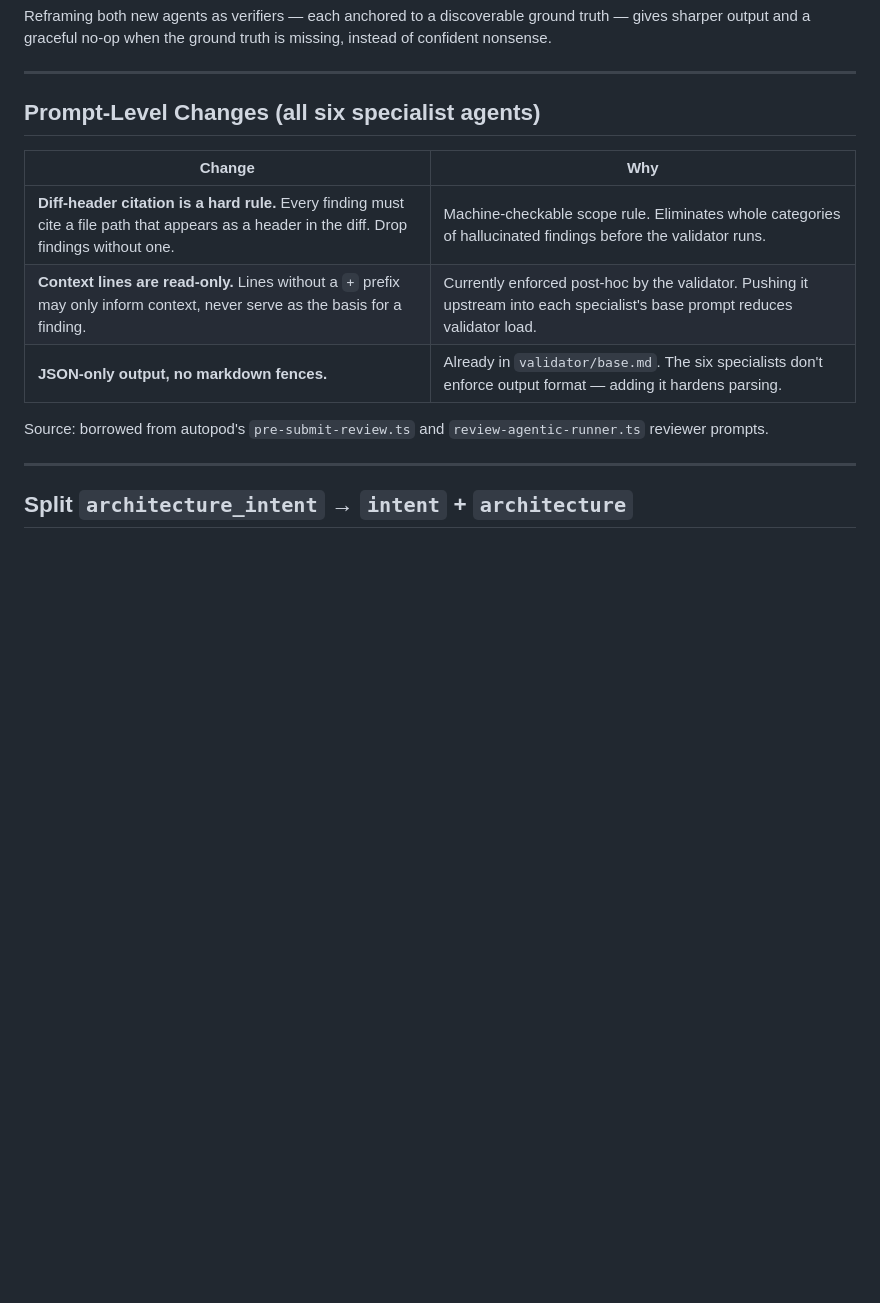
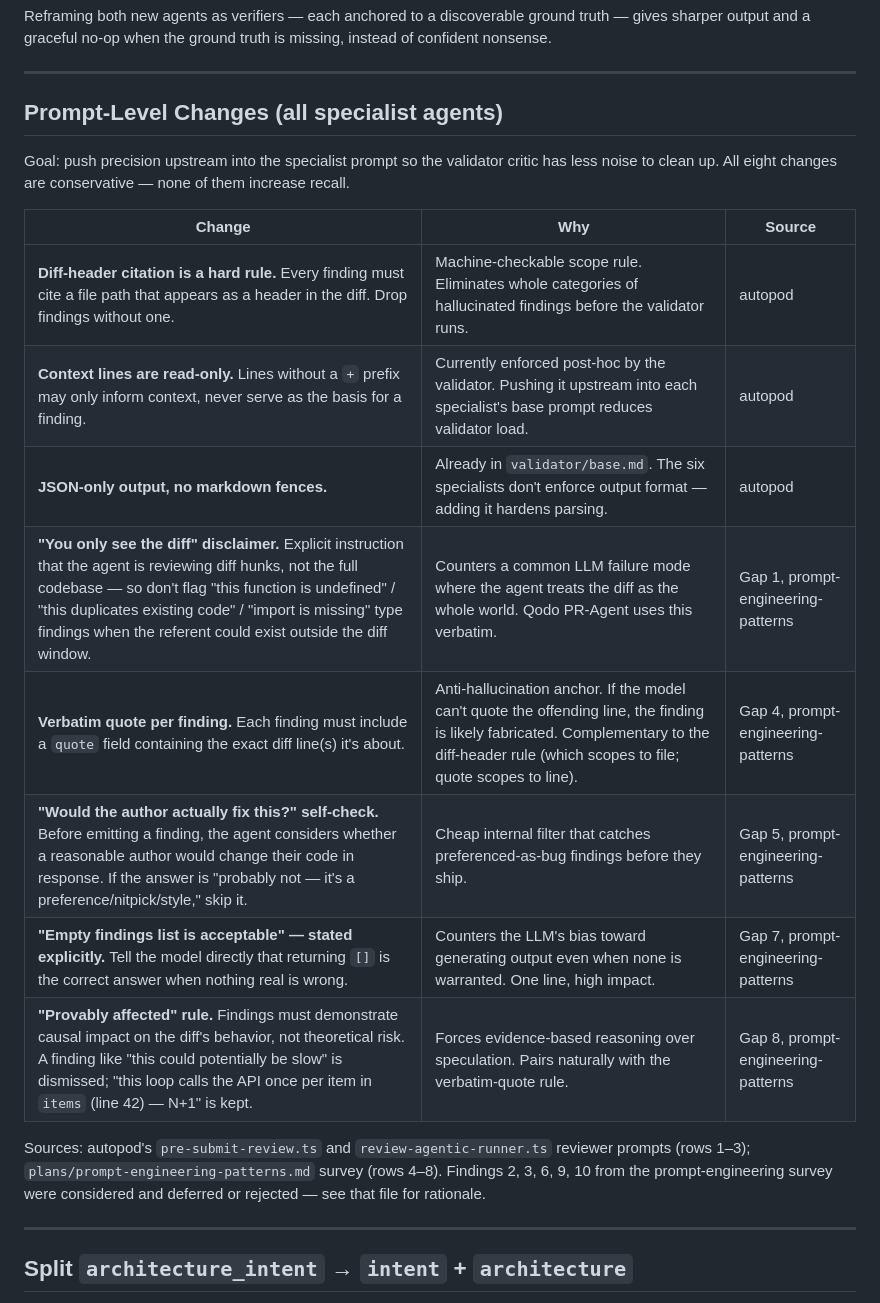
Before and after one commit to esbenwiberg/pr-guardian, a Markdown page: plans/agent-redesign.md, the part around one of its changes. GitHub-like rendering; blank space fills up the shorter version.

```diff
--- a/plans/agent-redesign.md
+++ b/plans/agent-redesign.md
@@ -22,16 +22,27 @@ missing, instead of confident nonsense.
 
 ---
 
-## Prompt-Level Changes (all six specialist agents)
+## Prompt-Level Changes (all specialist agents)
 
-| Change | Why |
-|---|---|
-| **Diff-header citation is a hard rule.** Every finding must cite a file path that appears as a header in the diff. Drop findings without one. | Machine-checkable scope rule. Eliminates whole categories of hallucinated findings before the validator runs. |
-| **Context lines are read-only.** Lines without a `+` prefix may only inform context, never serve as the basis for a finding. | Currently enforced post-hoc by the validator. Pushing it upstream into each specialist's base prompt reduces validator load. |
-| **JSON-only output, no markdown fences.** | Already in `validator/base.md`. The six specialists don't enforce output format — adding it hardens parsing. |
+Goal: push precision upstream into the specialist prompt so the validator
+critic has less noise to clean up. All eight changes are conservative —
+none of them increase recall.
 
-Source: borrowed from autopod's `pre-submit-review.ts` and `review-agentic-runner.ts`
-reviewer prompts.
+| Change | Why | Source |
+|---|---|---|
+| **Diff-header citation is a hard rule.** Every finding must cite a file path that appears as a header in the diff. Drop findings without one. | Machine-checkable scope rule. Eliminates whole categories of hallucinated findings before the validator runs. | autopod |
+| **Context lines are read-only.** Lines without a `+` prefix may only inform context, never serve as the basis for a finding. | Currently enforced post-hoc by the validator. Pushing it upstream into each specialist's base prompt reduces validator load. | autopod |
+| **JSON-only output, no markdown fences.** | Already in `validator/base.md`. The six specialists don't enforce output format — adding it hardens parsing. | autopod |
+| **"You only see the diff" disclaimer.** Explicit instruction that the agent is reviewing diff hunks, not the full codebase — so don't flag "this function is undefined" / "this duplicates existing code" / "import is missing" type findings when the referent could exist outside the diff window. | Counters a common LLM failure mode where the agent treats the diff as the whole world. Qodo PR-Agent uses this verbatim. | Gap 1, prompt-engineering-patterns |
+| **Verbatim quote per finding.** Each finding must include a `quote` field containing the exact diff line(s) it's about. | Anti-hallucination anchor. If the model can't quote the offending line, the finding is likely fabricated. Complementary to the diff-header rule (which scopes to file; quote scopes to line). | Gap 4, prompt-engineering-patterns |
+| **"Would the author actually fix this?" self-check.** Before emitting a finding, the agent considers whether a reasonable author would change their code in response. If the answer is "probably not — it's a preference/nitpick/style," skip it. | Cheap internal filter that catches preferenced-as-bug findings before they ship. | Gap 5, prompt-engineering-patterns |
+| **"Empty findings list is acceptable" — stated explicitly.** Tell the model directly that returning `[]` is the correct answer when nothing real is wrong. | Counters the LLM's bias toward generating output even when none is warranted. One line, high impact. | Gap 7, prompt-engineering-patterns |
+| **"Provably affected" rule.** Findings must demonstrate causal impact on the diff's behavior, not theoretical risk. A finding like "this could potentially be slow" is dismissed; "this loop calls the API once per item in `items` (line 42) — N+1" is kept. | Forces evidence-based reasoning over speculation. Pairs naturally with the verbatim-quote rule. | Gap 8, prompt-engineering-patterns |
+
+Sources: autopod's `pre-submit-review.ts` and `review-agentic-runner.ts`
+reviewer prompts (rows 1–3); `plans/prompt-engineering-patterns.md` survey
+(rows 4–8). Findings 2, 3, 6, 9, 10 from the prompt-engineering survey
+were considered and deferred or rejected — see that file for rationale.
 
 ---
 
```
Also changed, not shown: other parts of plans/agent-redesign.md (+43 -31 lines).
